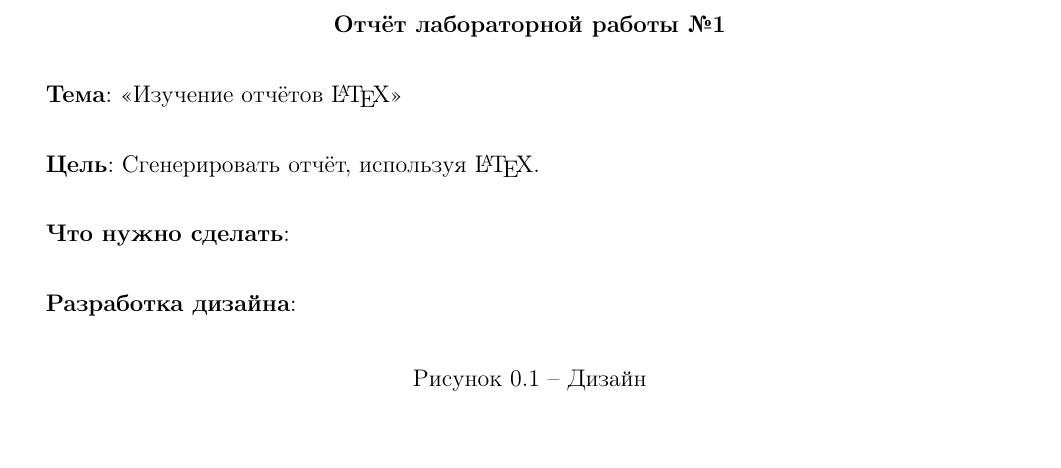
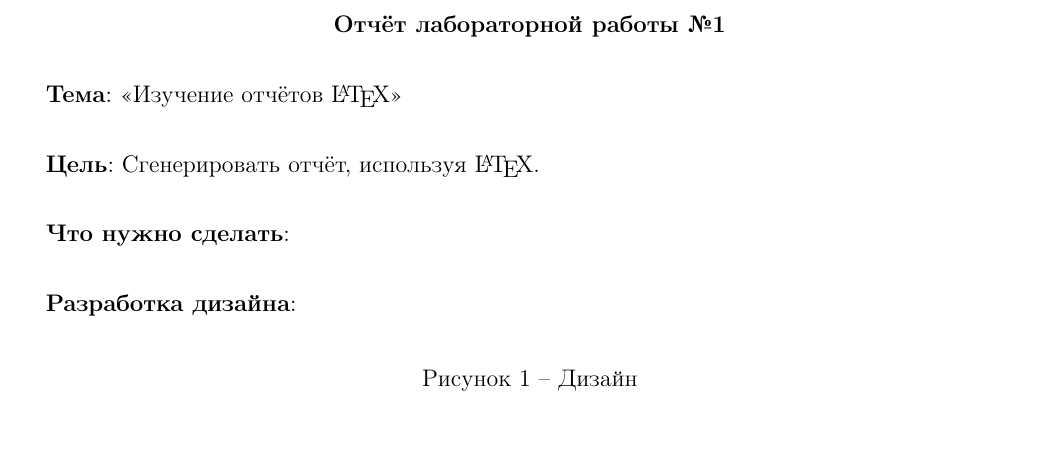
Before and after one commit to BrSTU-PO4-190333/BrSTU-tex-for-coursework, a LaTeX document (report/ДИСЦИПЛИНА_ПО-4_Галанин_лаб1.tex): part of page 2 of 2, cut so that both start at the same text. Compiled offline with pdfLaTeX.

Commit message:
Galanin_Pavel : Updated figure numeration for rep

```diff
--- a/report/ДИСЦИПЛИНА_ПО-4_Галанин_лаб1.tex
+++ b/report/ДИСЦИПЛИНА_ПО-4_Галанин_лаб1.tex
@@ -30,6 +30,9 @@
 % \ESKDcolumnXIfI {\gpiStudentSurname}
 % \ESKDcolumnXIfII {\gpiTeacherSurname}
 % \ESKDcolumnXIfV {\gpiTeacherSurname}
+
+% \renewcommand {\thefigure} {\arabic{section}.\arabic{figure}} % Рисунок - секция.счётчик
+\renewcommand {\thefigure} {\arabic{figure}} % Рисунок - счётчик
 
 \begin{document}
     \input{_tex/gpi_rep_titlePage.tex}
```
